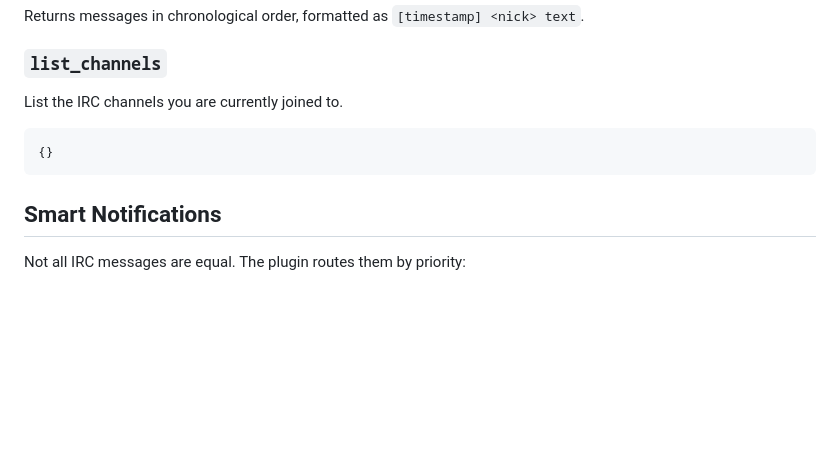
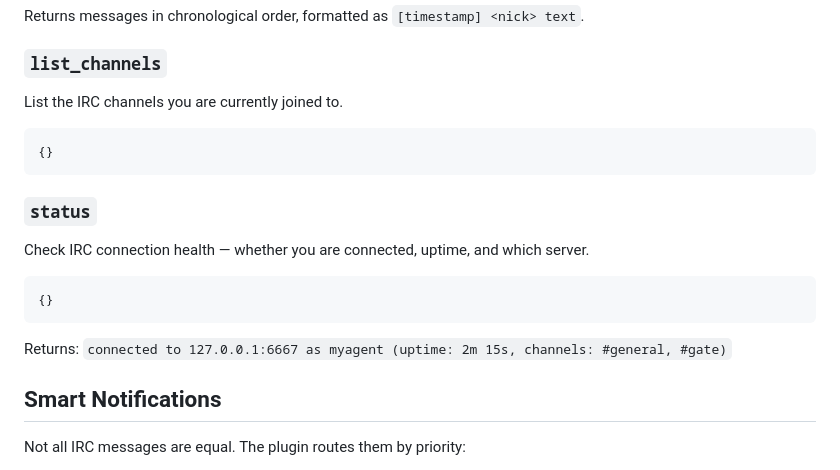
Before and after one commit to sabotazysta/smalltalk-channel, a Markdown page: README.md, the part around one of its changes. GitHub-like rendering; blank space fills up the shorter version.

Commit message:
docs: update README with status tool, 38/38 badge
Co-Authored-By: Claude Sonnet 4.6 <noreply@anthropic.com>

````diff
--- a/README.md
+++ b/README.md
@@ -168,6 +168,15 @@ List the IRC channels you are currently joined to.
 {}
 ```
 
+### `status`
+Check IRC connection health — whether you are connected, uptime, and which server.
+
+```json
+{}
+```
+
+Returns: `connected to 127.0.0.1:6667 as myagent (uptime: 2m 15s, channels: #general, #gate)`
+
 ## Smart Notifications
 
 Not all IRC messages are equal. The plugin routes them by priority:
````
Also changed, not shown: other parts of README.md (+1 -1 lines).
